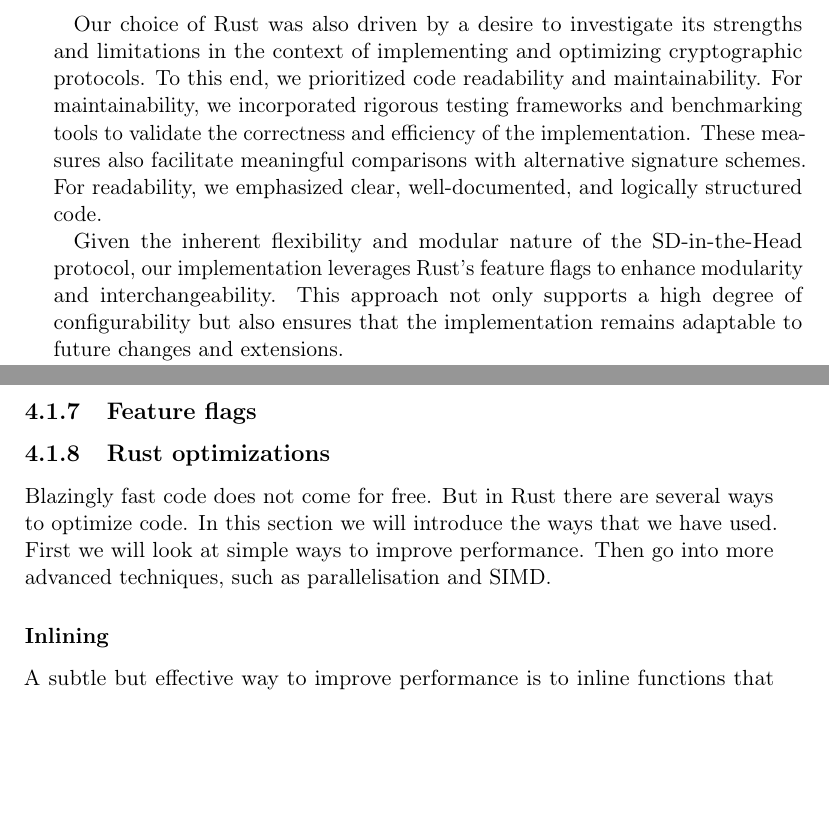
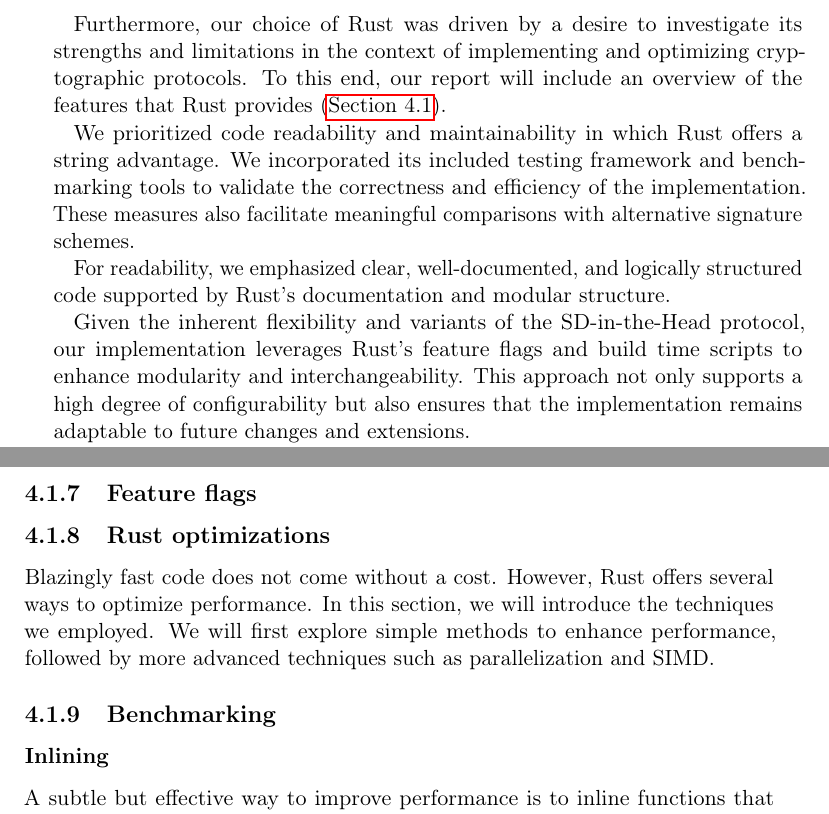
Before and after one commit to Mactherobot/sdith-rust, a LaTeX thesis (project/template.tex): two parts of pages 10 and 49 of 63, joined at a grey line, cut so that both start at the same text, the shorter picture padded with empty space. Compiled offline with pdfLaTeX.

Commit message:
quicksave

```diff
--- a/project/template.tex
+++ b/project/template.tex
@@ -196,11 +196,15 @@ Additionally, the authors supply a detailed and well-crafted specification, alon
 
 
 \subsection{Choosing Rust}
-We chose to implement the SD-in-the-Head protocol in Rust for several compelling reasons. Rust, as a modern systems programming language, offers inherent memory and thread safety without compromising performance. Its strong safety guarantees are a key reason why Rust is included in the NIST list of safer programming languages~\cite{nistsaferlanguages}. These properties are particularly critical when implementing cryptographic primitives, where memory safety and robustness against concurrency issues are foundational to secure software development. Additionally, Rust provides fine-grained control over hardware resources, enabling the optimization of performance -- an essential consideration in cryptographic implementations.
-
-Our choice of Rust was also driven by a desire to investigate its strengths and limitations in the context of implementing and optimizing cryptographic protocols. To this end, we prioritized code readability and maintainability. For maintainability, we incorporated rigorous testing frameworks and benchmarking tools to validate the correctness and efficiency of the implementation. These measures also facilitate meaningful comparisons with alternative signature schemes. For readability, we emphasized clear, well-documented, and logically structured code.
-
-Given the inherent flexibility and modular nature of the SD-in-the-Head protocol, our implementation leverages Rust's feature flags to enhance modularity and interchangeability. This approach not only supports a high degree of configurability but also ensures that the implementation remains adaptable to future changes and extensions.
+We chose to implement the SD-in-the-Head protocol in Rust for several compelling reasons. Rust, as a modern systems programming language, offers inherent memory and thread safety without compromising performance. Its strong safety guarantees\cite{jung2017rustbelt} are a key reason why Rust is included in the NIST list of safer programming languages~\cite{nistsaferlanguages}. These properties are particularly critical when implementing cryptographic primitives, where memory safety and robustness against concurrency issues are foundational to secure software development. Additionally, Rust provides fine-grained control over hardware resources, enabling the optimization of performance -- an essential consideration in cryptographic implementations
+
+Furthermore, our choice of Rust was driven by a desire to investigate its strengths and limitations in the context of implementing and optimizing cryptographic protocols. To this end, our report will include an overview of the features that Rust provides (\autoref{sec:rust}).
+
+We prioritized code readability and maintainability in which Rust offers a string advantage. We incorporated its included testing framework and benchmarking tools to validate the correctness and efficiency of the implementation. These measures also facilitate meaningful comparisons with alternative signature schemes.
+
+For readability, we emphasized clear, well-documented, and logically structured code supported by Rust's documentation and modular structure.
+
+Given the inherent flexibility and variants of the SD-in-the-Head protocol, our implementation leverages Rust's feature flags and build time scripts to enhance modularity and interchangeability. This approach not only supports a high degree of configurability but also ensures that the implementation remains adaptable to future changes and extensions.
 
 \todo{Other signature schemes. How many signatures can be generated per second.}
 
@@ -1413,7 +1417,9 @@ In our implementation we have used the \textit{Result} type to handle errors. Th
 \subsection{Feature flags}
 
 \subsection{Rust optimizations}
-Blazingly fast code does not come for free. But in Rust there are several ways to optimize code. In this section we will introduce the ways that we have used. First we will look at simple ways to improve performance. Then go into more advanced techniques, such as parallelisation and SIMD.
+Blazingly fast code does not come without a cost. However, Rust offers several ways to optimize performance. In this section, we will introduce the techniques we employed. We will first explore simple methods to enhance performance, followed by more advanced techniques such as parallelization and SIMD.
+
+\subsection{Benchmarking}
 
 \subsubsection{Inlining}
 A subtle but effective way to improve performance is to inline functions that are called many times, this removes the overhead of the function call. The Rust compiler will automatically inline functions if they are small enough. But there are some cases where this is not enough and the compiler does not inline. In this case we can use the \texttt{inline} attribute to force the compiler to inline a function. Cachegrind is a good profiling tool to check if a function is inlined by the compiler.
```
Also changed, not shown: project/template.tex (6 more changed lines).
